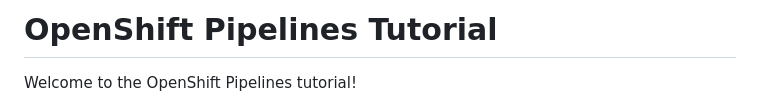
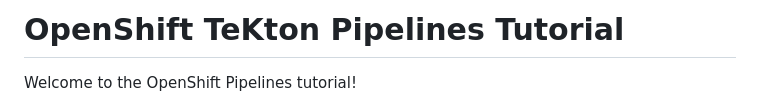
Before and after one commit to poonamkadian/Tekton-argocd, a Markdown page: README.md, the part around the change. Drawn GitHub-style.

```diff
--- a/README.md
+++ b/README.md
@@ -1,4 +1,4 @@
-# OpenShift Pipelines Tutorial
+# OpenShift TeKton Pipelines Tutorial
 
 Welcome to the OpenShift Pipelines tutorial!
 
```
